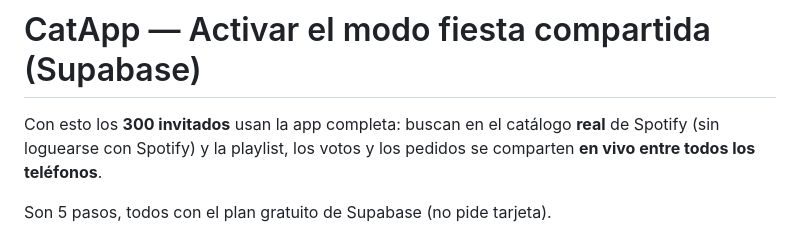
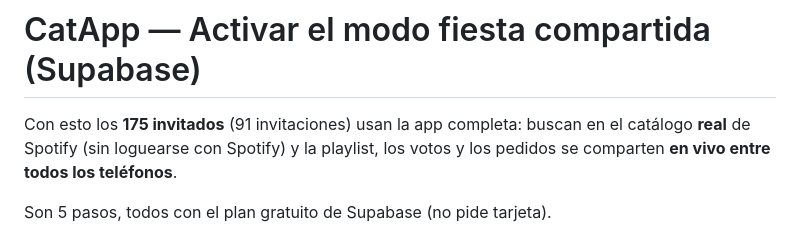
Before and after one commit to joselan/CatApp, a Markdown page: INSTRUCCIONES-SUPABASE.md, the part around the change. Drawn GitHub-style.

Commit message:
Corregir cantidad de invitados en instrucciones: son 175 (91 invitaciones), no 300
https://claude.ai/code/session_01Ej9PF4ZNWnrsdULseezAW9

```diff
--- a/INSTRUCCIONES-SUPABASE.md
+++ b/INSTRUCCIONES-SUPABASE.md
@@ -1,6 +1,6 @@
 # CatApp — Activar el modo fiesta compartida (Supabase)
 
-Con esto los **300 invitados** usan la app completa: buscan en el catálogo
+Con esto los **175 invitados** (91 invitaciones) usan la app completa: buscan en el catálogo
 **real** de Spotify (sin loguearse con Spotify) y la playlist, los votos y los
 pedidos se comparten **en vivo entre todos los teléfonos**.
 
```
